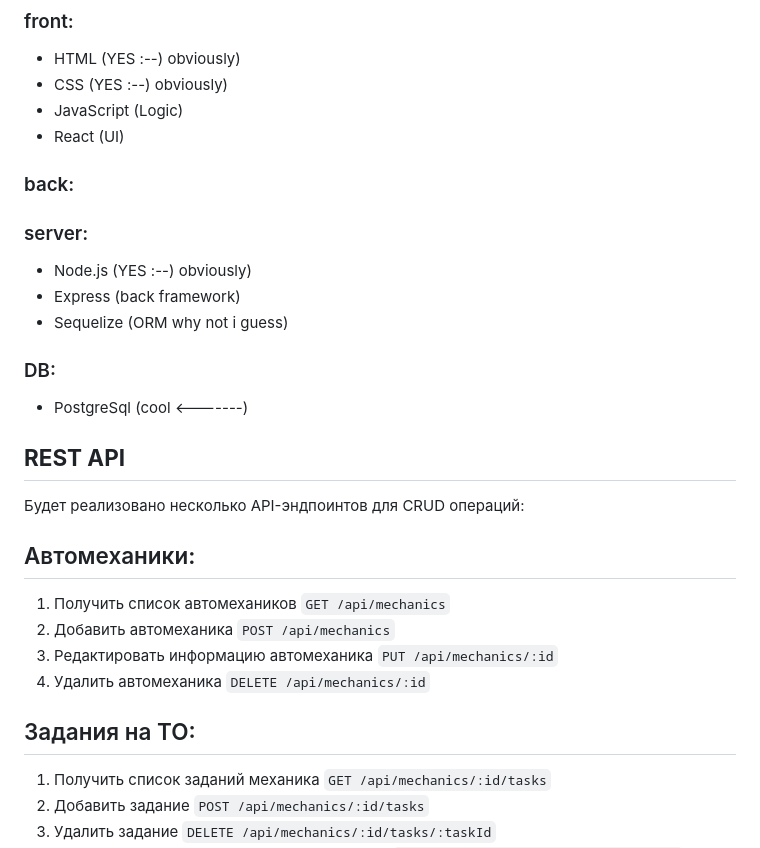
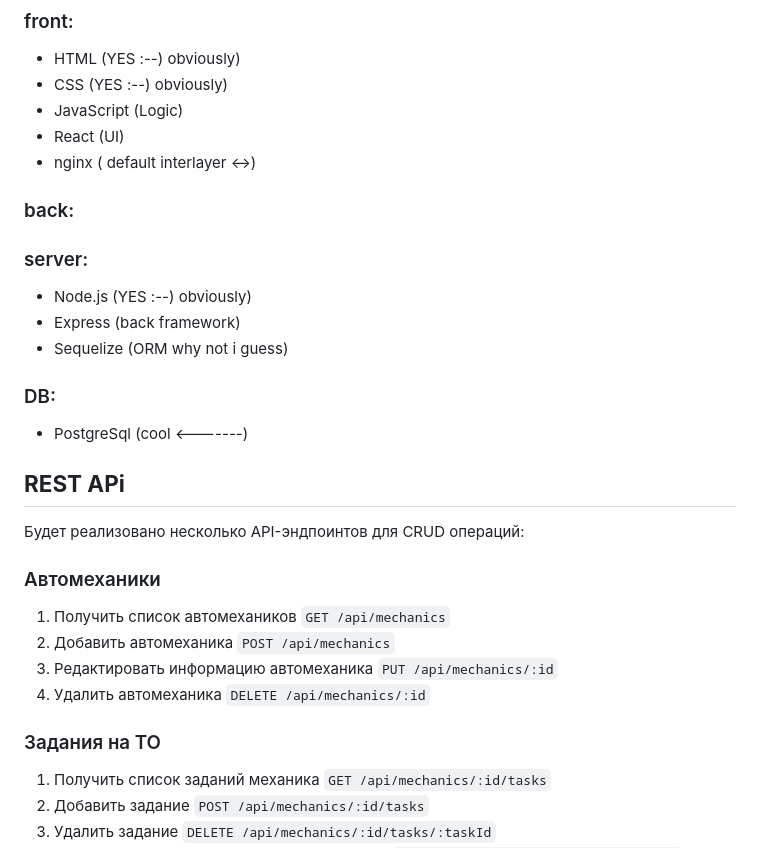
Before and after one commit to StunAndBlock/study-WEB, a Markdown page: README.md, the part around the change. GitHub-like rendering.

Commit message:
m/README.MD: Updated

```diff
--- a/README.md
+++ b/README.md
@@ -33,6 +33,7 @@
 - CSS (YES :--) obviously)
 - JavaScript (Logic)
 - React (UI)
+- nginx ( default interlayer <->)
 ### back:
 ### server:
 - Node.js (YES :--) obviously)
@@ -41,9 +42,9 @@
 ### DB:
 - PostgreSql (cool <-------)
 
-## **REST API**
+## **REST APi**
 Будет реализовано несколько API-эндпоинтов для CRUD операций:
-## Автомеханики:
+### Автомеханики
 1. Получить список автомехаников
 `GET /api/mechanics`
 2. Добавить автомеханика
@@ -52,7 +53,7 @@
 `PUT /api/mechanics/:id`
 4. Удалить автомеханика
 `DELETE /api/mechanics/:id`
-## Задания на ТО:
+### Задания на ТО
 1. Получить список заданий механика
 `GET /api/mechanics/:id/tasks`
 2. Добавить задание
```
